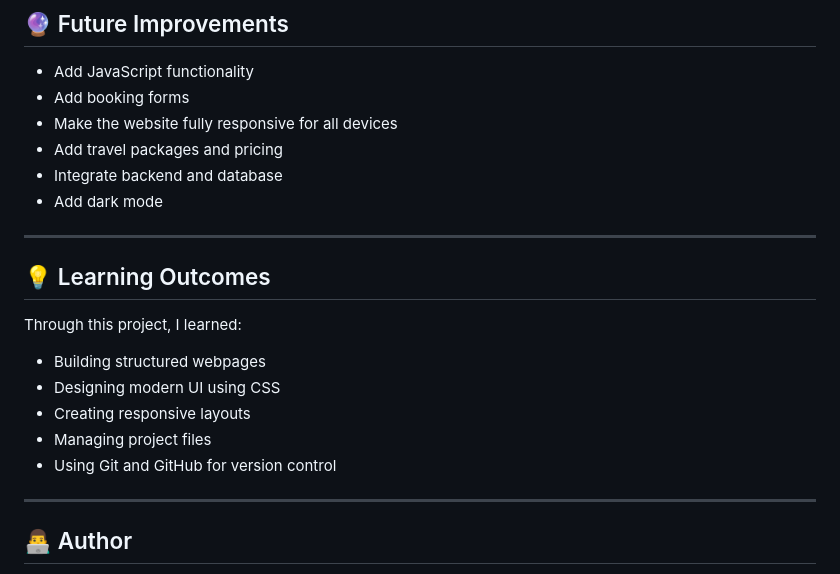
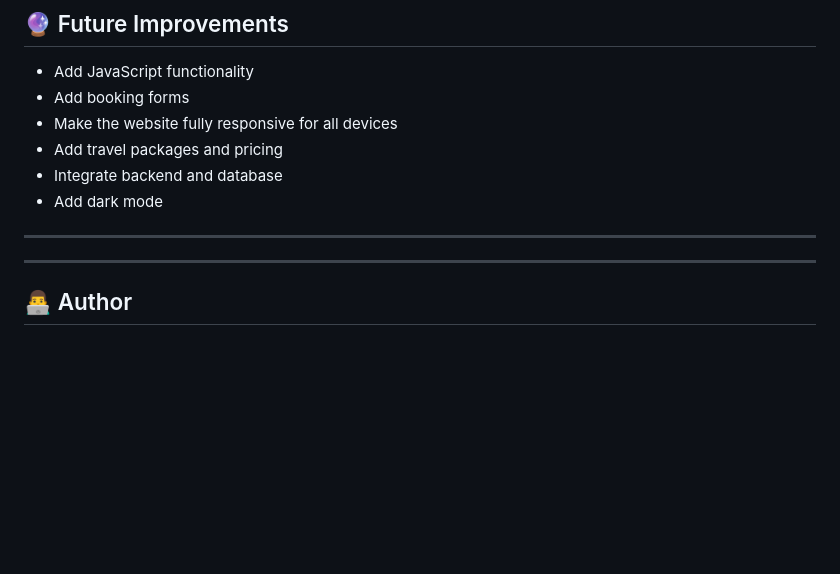
Before and after one commit to prajwal-techy/Wanderlust-travel-agency, a Markdown page: README.md, the part around the change. Drawn GitHub-style; blank space fills up the shorter version.

```diff
--- a/README.md
+++ b/README.md
@@ -114,16 +114,6 @@ Wonderlust-Travel-Agency/
 
 ---
 
-## 💡 Learning Outcomes
-
-Through this project, I learned:
-
-* Building structured webpages
-* Designing modern UI using CSS
-* Creating responsive layouts
-* Managing project files
-* Using Git and GitHub for version control
-
 ---
 
 ## 👨‍💻 Author
```
